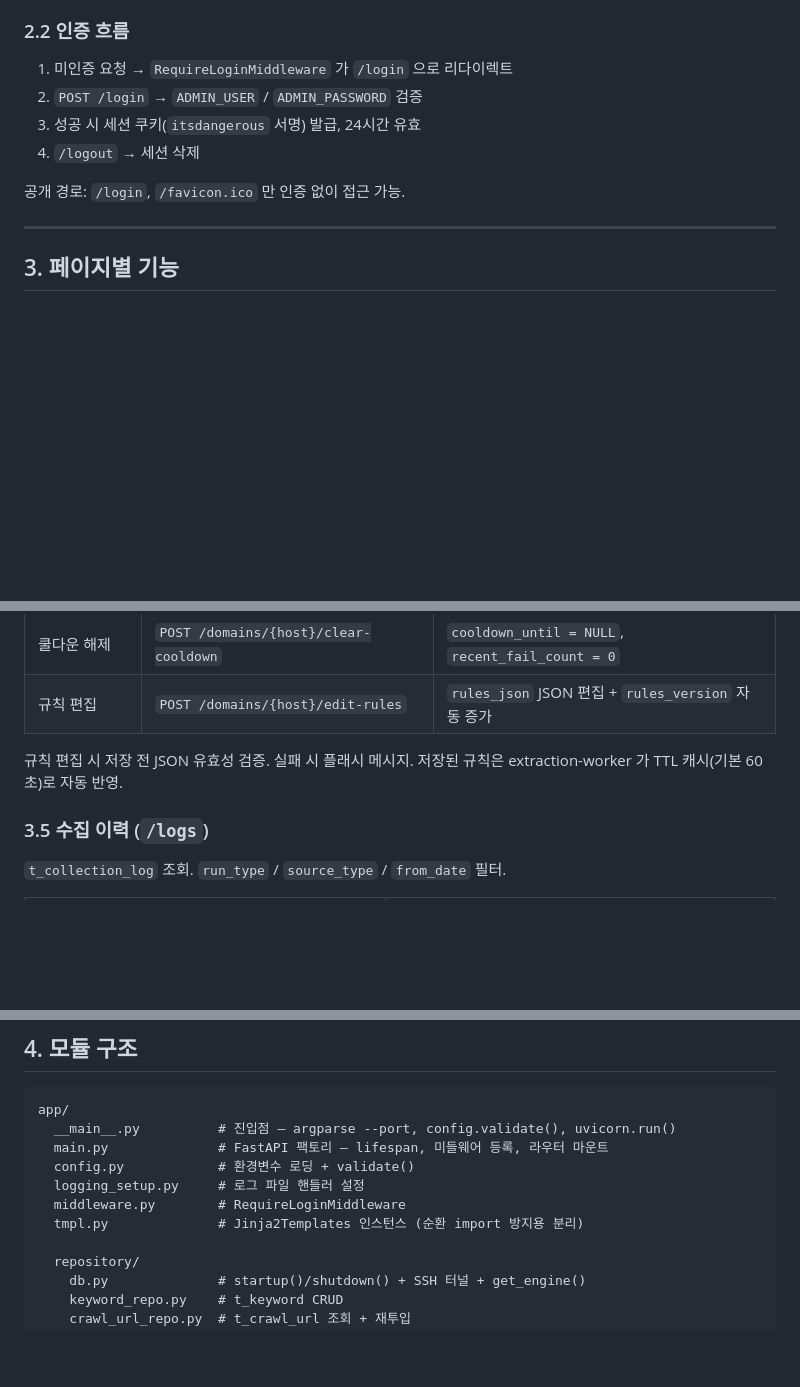
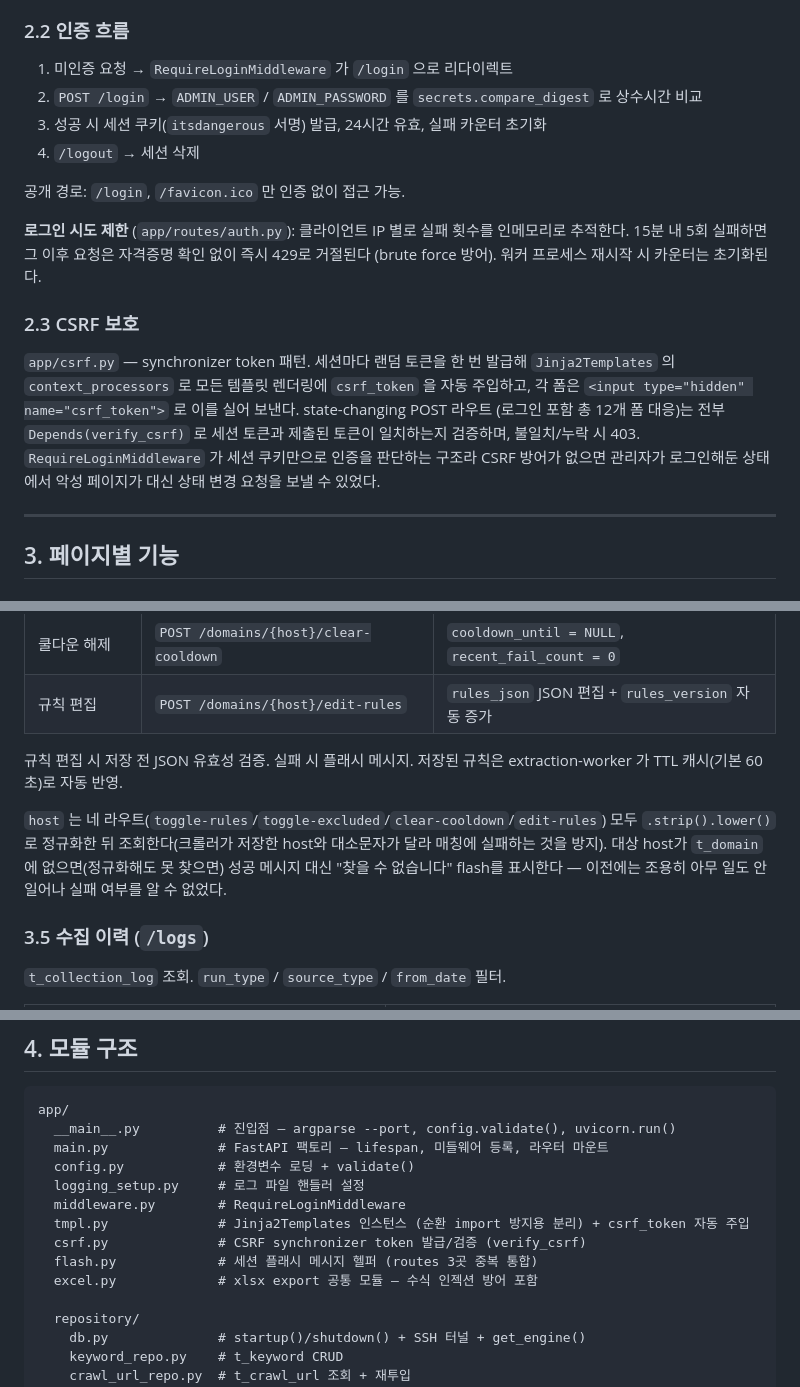
Before and after one commit to JHS-on-Lab/crawler-admin, a Markdown page: docs/crawler-admin-design.md, 3 parts joined by grey strips. GitHub-like rendering; blank space fills up the shorter version.

Commit message:
docs: CSRF/로그인 잠금/재투입 검증/도메인 정규화 반영해 설계 문서 최신화

```diff
--- a/docs/crawler-admin-design.md
+++ b/docs/crawler-admin-design.md
@@ -67,11 +67,25 @@ Bootstrap 5 + Bootstrap Icons 는 CDN으로 로드한다.
 ### 2.2 인증 흐름
 
 1. 미인증 요청 → `RequireLoginMiddleware` 가 `/login` 으로 리다이렉트
-2. `POST /login` → `ADMIN_USER` / `ADMIN_PASSWORD` 검증
-3. 성공 시 세션 쿠키(`itsdangerous` 서명) 발급, 24시간 유효
+2. `POST /login` → `ADMIN_USER` / `ADMIN_PASSWORD` 를 `secrets.compare_digest` 로 상수시간 비교
+3. 성공 시 세션 쿠키(`itsdangerous` 서명) 발급, 24시간 유효, 실패 카운터 초기화
 4. `/logout` → 세션 삭제
 
 공개 경로: `/login`, `/favicon.ico` 만 인증 없이 접근 가능.
+
+**로그인 시도 제한** (`app/routes/auth.py`): 클라이언트 IP 별로 실패 횟수를 인메모리로
+추적한다. 15분 내 5회 실패하면 그 이후 요청은 자격증명 확인 없이 즉시 429로 거절된다
+(brute force 방어). 워커 프로세스 재시작 시 카운터는 초기화된다.
+
+### 2.3 CSRF 보호
+
+`app/csrf.py` — synchronizer token 패턴. 세션마다 랜덤 토큰을 한 번 발급해 `Jinja2Templates`
+의 `context_processors` 로 모든 템플릿 렌더링에 `csrf_token` 을 자동 주입하고, 각 폼은
+`<input type="hidden" name="csrf_token">` 로 이를 실어 보낸다. state-changing POST 라우트
+(로그인 포함 총 12개 폼 대응)는 전부 `Depends(verify_csrf)` 로 세션 토큰과 제출된 토큰이
+일치하는지 검증하며, 불일치/누락 시 403. `RequireLoginMiddleware` 가 세션 쿠키만으로
+인증을 판단하는 구조라 CSRF 방어가 없으면 관리자가 로그인해둔 상태에서 악성 페이지가
+대신 상태 변경 요청을 보낼 수 있었다.
 
 ---
 
@@ -122,6 +138,12 @@ Bootstrap 5 + Bootstrap Icons 는 CDN으로 로드한다.
 
 규칙 편집 시 저장 전 JSON 유효성 검증. 실패 시 플래시 메시지.
 저장된 규칙은 extraction-worker 가 TTL 캐시(기본 60초)로 자동 반영.
+
+`host` 는 네 라우트(`toggle-rules`/`toggle-excluded`/`clear-cooldown`/`edit-rules`) 모두
+`.strip().lower()` 로 정규화한 뒤 조회한다(크롤러가 저장한 host와 대소문자가 달라
+매칭에 실패하는 것을 방지). 대상 host가 `t_domain` 에 없으면(정규화해도 못 찾으면)
+성공 메시지 대신 "찾을 수 없습니다" flash를 표시한다 — 이전에는 조용히 아무 일도
+안 일어나 실패 여부를 알 수 없었다.
 
 ### 3.5 수집 이력 (`/logs`)
 
@@ -145,7 +167,10 @@ app/
   config.py            # 환경변수 로딩 + validate()
   logging_setup.py     # 로그 파일 핸들러 설정
   middleware.py        # RequireLoginMiddleware
-  tmpl.py              # Jinja2Templates 인스턴스 (순환 import 방지용 분리)
+  tmpl.py              # Jinja2Templates 인스턴스 (순환 import 방지용 분리) + csrf_token 자동 주입
+  csrf.py              # CSRF synchronizer token 발급/검증 (verify_csrf)
+  flash.py             # 세션 플래시 메시지 헬퍼 (routes 3곳 중복 통합)
+  excel.py             # xlsx export 공통 모듈 — 수식 인젝션 방어 포함
 
   repository/
     db.py              # startup()/shutdown() + SSH 터널 + get_engine()
```
Also changed, not shown: other parts of docs/crawler-admin-design.md (+2 -0 lines), docs/ops-commands.md (+5 -0 lines).
